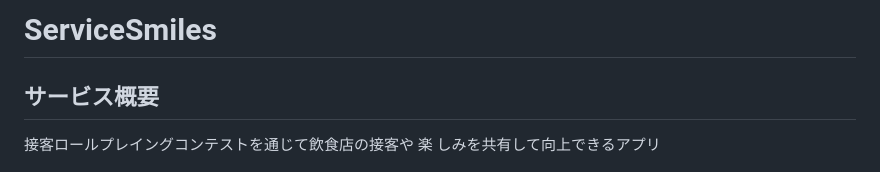
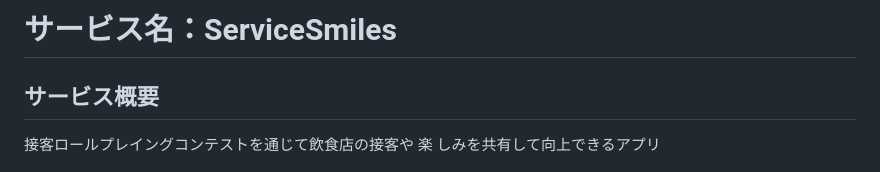
Before and after one commit to su-san42/Check-your-mind, a Markdown page: README.md, the part around the change. GitHub-like rendering.

```diff
--- a/README.md
+++ b/README.md
@@ -1,4 +1,4 @@
-# ServiceSmiles
+# サービス名：ServiceSmiles
 
 ## サービス概要
 接客ロールプレイングコンテストを通じて飲食店の接客や
```
